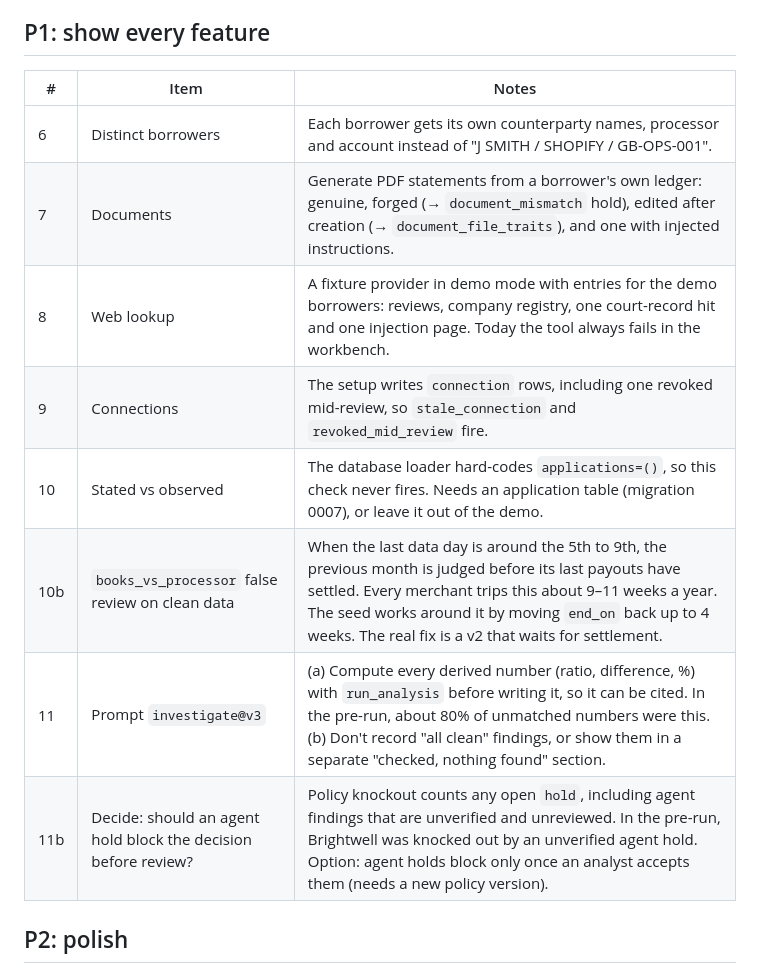
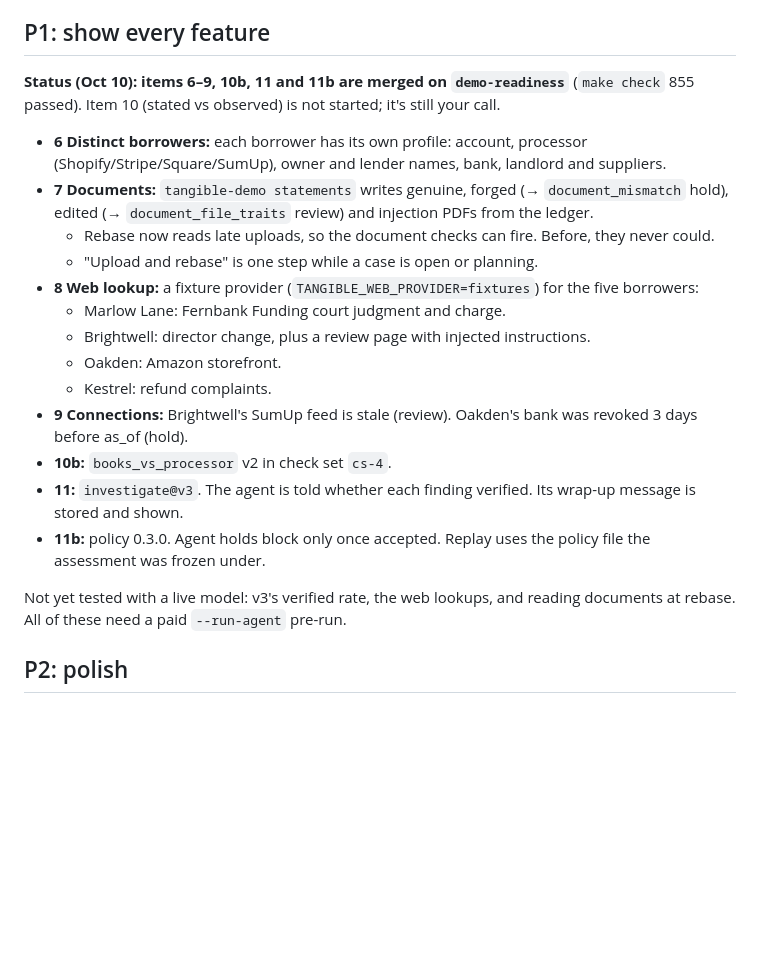
Before and after one commit to Solvent-Duck/Tangible, a Markdown page: docs/demo-plan.md, the part around the change. Drawn GitHub-style; blank space fills up the shorter version.

```diff
--- a/docs/demo-plan.md
+++ b/docs/demo-plan.md
@@ -41,16 +41,23 @@ call fails.
 
 ## P1: show every feature
 
-| # | Item | Notes |
-| --- | --- | --- |
-| 6 | Distinct borrowers | Each borrower gets its own counterparty names, processor and account instead of "J SMITH / SHOPIFY / GB-OPS-001". |
-| 7 | Documents | Generate PDF statements from a borrower's own ledger: genuine, forged (→ `document_mismatch` hold), edited after creation (→ `document_file_traits`), and one with injected instructions. |
-| 8 | Web lookup | A fixture provider in demo mode with entries for the demo borrowers: reviews, company registry, one court-record hit and one injection page. Today the tool always fails in the workbench. |
-| 9 | Connections | The setup writes `connection` rows, including one revoked mid-review, so `stale_connection` and `revoked_mid_review` fire. |
-| 10 | Stated vs observed | The database loader hard-codes `applications=()`, so this check never fires. Needs an application table (migration 0007), or leave it out of the demo. |
-| 10b | `books_vs_processor` false review on clean data | When the last data day is around the 5th to 9th, the previous month is judged before its last payouts have settled. Every merchant trips this about 9–11 weeks a year. The seed works around it by moving `end_on` back up to 4 weeks. The real fix is a v2 that waits for settlement. |
-| 11 | Prompt `investigate@v3` | (a) Compute every derived number (ratio, difference, %) with `run_analysis` before writing it, so it can be cited. In the pre-run, about 80% of unmatched numbers were this. (b) Don't record "all clean" findings, or show them in a separate "checked, nothing found" section. |
-| 11b | Decide: should an agent hold block the decision before review? | Policy knockout counts any open `hold`, including agent findings that are unverified and unreviewed. In the pre-run, Brightwell was knocked out by an unverified agent hold. Option: agent holds block only once an analyst accepts them (needs a new policy version). |
+**Status (Oct 10): items 6–9, 10b, 11 and 11b are merged on `demo-readiness`** (`make check` 855 passed). Item 10 (stated vs observed) is not started; it's still your call.
+
+- **6 Distinct borrowers:** each borrower has its own profile: account, processor (Shopify/Stripe/Square/SumUp), owner and lender names, bank, landlord and suppliers.
+- **7 Documents:** `tangible-demo statements` writes genuine, forged (→ `document_mismatch` hold), edited (→ `document_file_traits` review) and injection PDFs from the ledger.
+  - Rebase now reads late uploads, so the document checks can fire. Before, they never could.
+  - "Upload and rebase" is one step while a case is open or planning.
+- **8 Web lookup:** a fixture provider (`TANGIBLE_WEB_PROVIDER=fixtures`) for the five borrowers:
+  - Marlow Lane: Fernbank Funding court judgment and charge.
+  - Brightwell: director change, plus a review page with injected instructions.
+  - Oakden: Amazon storefront.
+  - Kestrel: refund complaints.
+- **9 Connections:** Brightwell's SumUp feed is stale (review). Oakden's bank was revoked 3 days before as_of (hold).
+- **10b:** `books_vs_processor` v2 in check set `cs-4`.
+- **11:** `investigate@v3`. The agent is told whether each finding verified. Its wrap-up message is stored and shown.
+- **11b:** policy 0.3.0. Agent holds block only once accepted. Replay uses the policy file the assessment was frozen under.
+
+Not yet tested with a live model: v3's verified rate, the web lookups, and reading documents at rebase. All of these need a paid `--run-agent` pre-run.
 
 ## P2: polish
 
```
Also changed, not shown: README.md (+3 -2 lines), docs/implementation-plan.md (+2 -2 lines).
